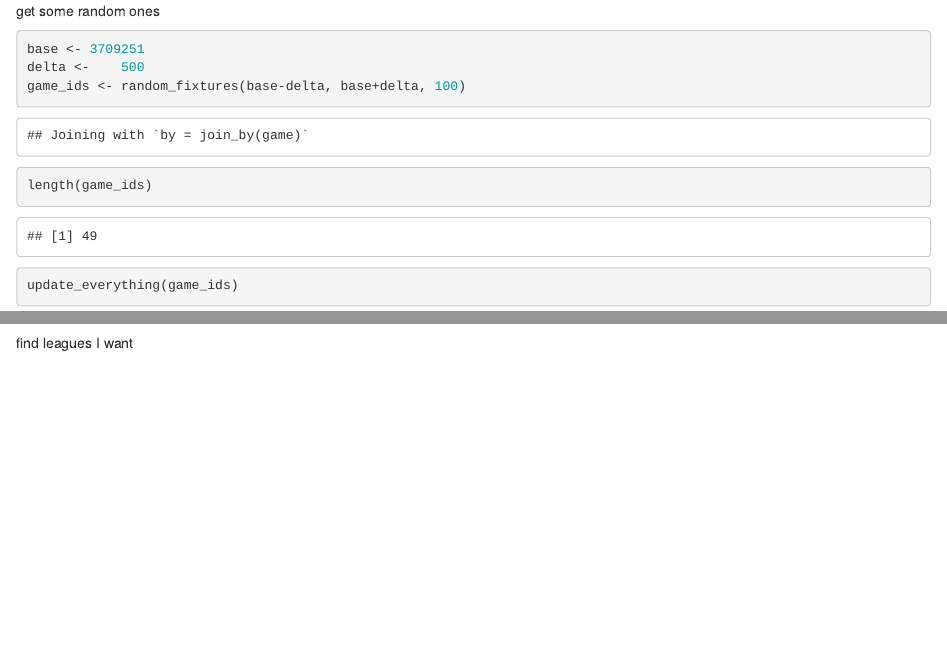
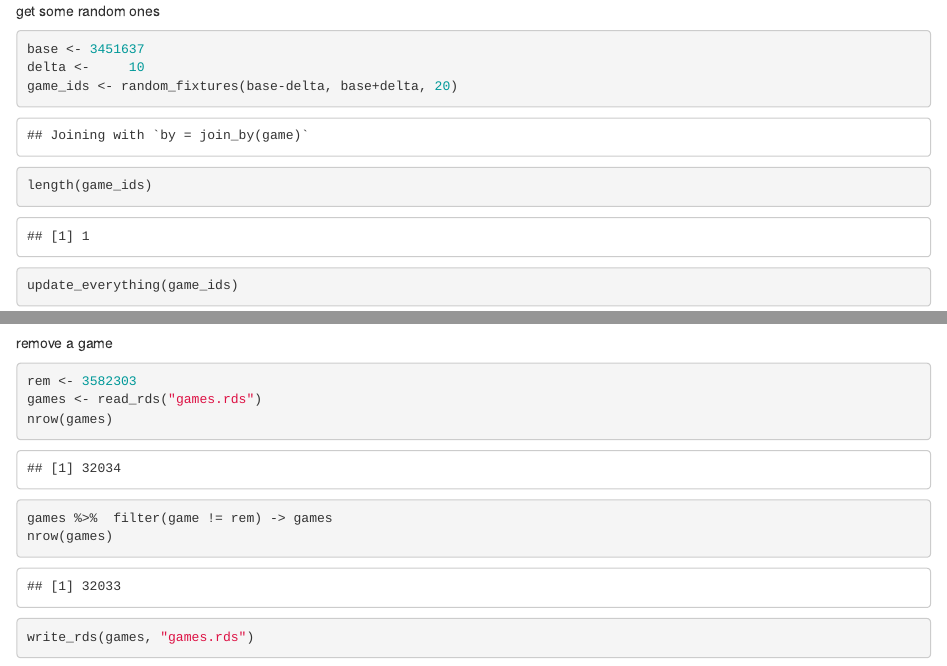
Before and after one commit to nxskok/httr, an R Markdown document (httr-test.Rmd): the page in a window 1100 px wide, from 790 px down, and a second part further down, joined at a grey line. Rendered offline with R 4.5, knitr and Pandoc, with nearby package versions; code that draws random numbers runs with fixed seeds of ours; some code elsewhere in the file could not run offline.

Commit message:
complete updates

````diff
--- a/httr-test.Rmd
+++ b/httr-test.Rmd
@@ -29,9 +29,9 @@ game_ids
 get some random ones
 
 ```{r}
-base <- 3709251
-delta <-    500
-game_ids <- random_fixtures(base-delta, base+delta, 100)
+base <- 3451637
+delta <-     10
+game_ids <- random_fixtures(base-delta, base+delta, 20)
 length(game_ids)
 ```
 
@@ -99,8 +99,13 @@ library(fst)
 write_fst(games, "g.fst")
 ```
 
-find leagues I want
+remove a game
 
 ```{r}
-
+rem <- 3582303
+games <- read_rds("games.rds")
+nrow(games)
+games %>%  filter(game != rem) -> games
+nrow(games)
+write_rds(games, "games.rds")
 ```
````
Also changed, not shown: comps.rds, games.rds, teams.rds, httr-test.Rmd (2 more changed lines).
